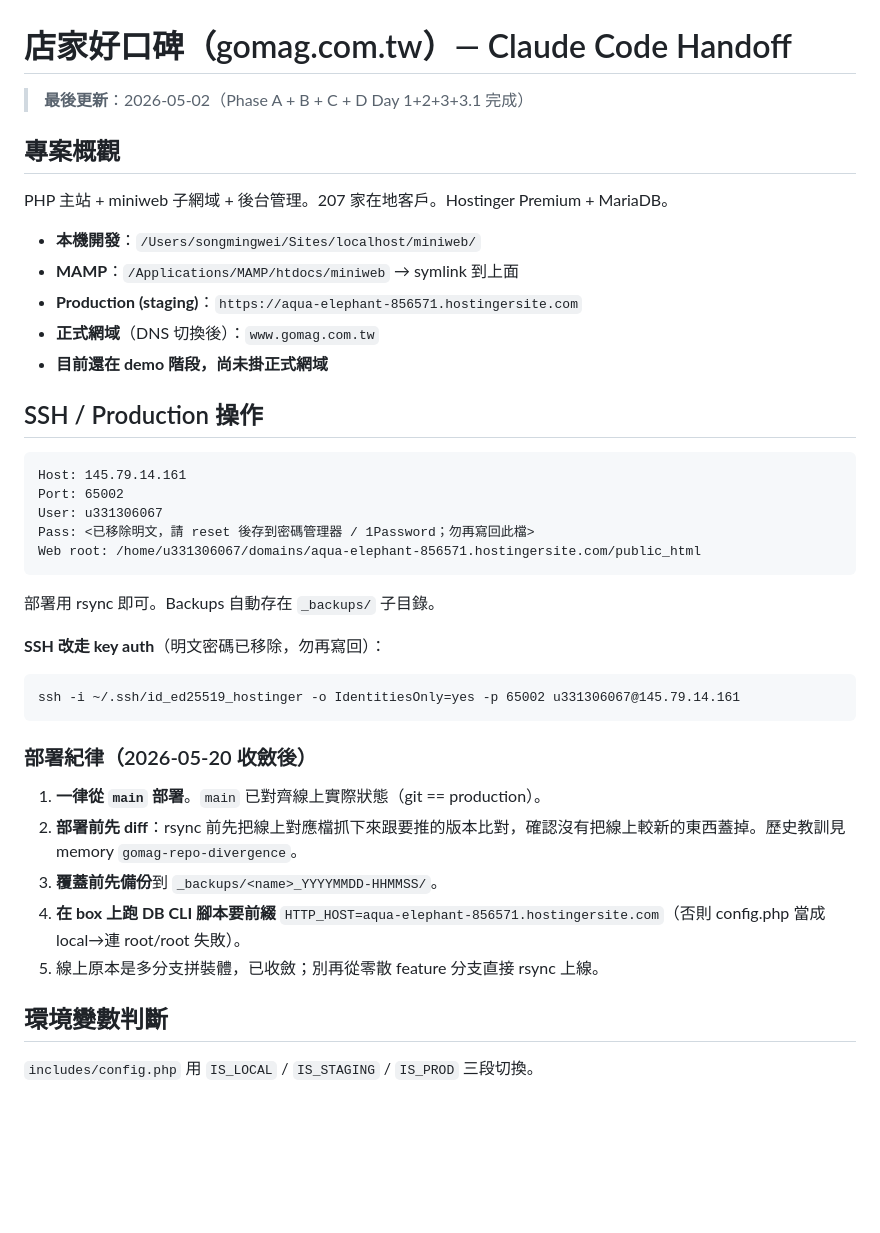
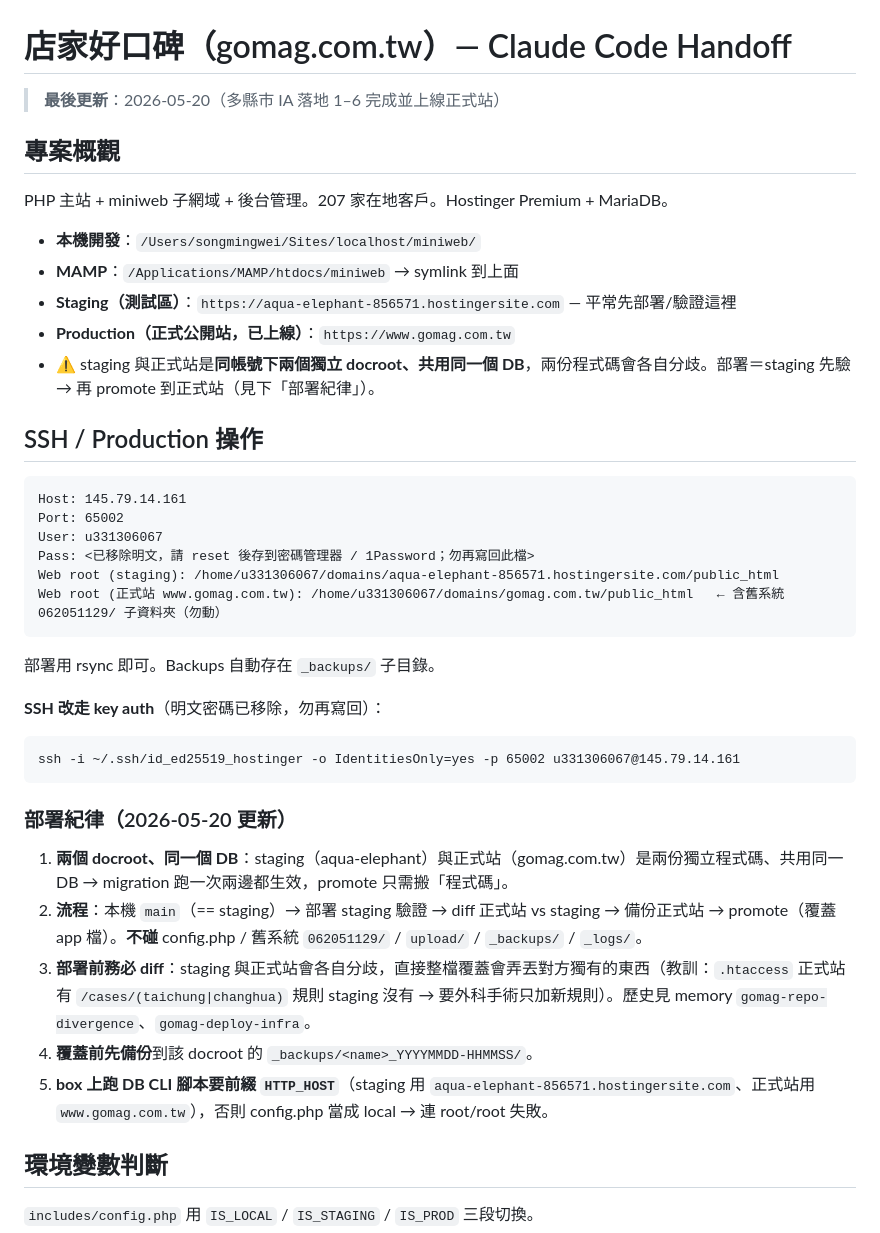
Before and after one commit to reneysung/gomag-miniweb, a Markdown page: CLAUDE.md, the part around the change. Drawn GitHub-style; blank space fills up the shorter version.

Commit message:
docs(CLAUDE): 修正過時部署版圖 — staging vs 正式站兩個 docroot
- 釐清 aqua-elephant=staging、gomag.com.tw=正式公開站(已上線)、共用同一 DB
- 兩 web root 路徑 + 正式站含舊系統 062051129/（勿動）
- 部署紀律改成 staging→promote 正式站、diff-first、.htaccess 外科手術、HTTP_HOST 前綴

Co-Authored-By: Claude Opus 4.7 (1M context) <noreply@anthropic.com>

````diff
--- a/CLAUDE.md
+++ b/CLAUDE.md
@@ -1,6 +1,6 @@
 # 店家好口碑（gomag.com.tw）— Claude Code Handoff
 
-> **最後更新**：2026-05-02（Phase A + B + C + D Day 1+2+3+3.1 完成）
+> **最後更新**：2026-05-20（多縣市 IA 落地 1–6 完成並上線正式站）
 
 ## 專案概觀
 
@@ -8,9 +8,9 @@ PHP 主站 + miniweb 子網域 + 後台管理。207 家在地客戶。Hostinger
 
 - **本機開發**：`/Users/songmingwei/Sites/localhost/miniweb/`
 - **MAMP**：`/Applications/MAMP/htdocs/miniweb` → symlink 到上面
-- **Production (staging)**：`https://aqua-elephant-856571.hostingersite.com`
-- **正式網域**（DNS 切換後）：`www.gomag.com.tw`
-- **目前還在 demo 階段，尚未掛正式網域**
+- **Staging（測試區）**：`https://aqua-elephant-856571.hostingersite.com` — 平常先部署/驗證這裡
+- **Production（正式公開站，已上線）**：`https://www.gomag.com.tw`
+- ⚠️ staging 與正式站是**同帳號下兩個獨立 docroot、共用同一個 DB**，兩份程式碼會各自分歧。部署＝staging 先驗 → 再 promote 到正式站（見下「部署紀律」）。
 
 ## SSH / Production 操作
 
@@ -19,7 +19,8 @@ Host: 145.79.14.161
 Port: 65002
 User: u331306067
 Pass: <已移除明文，請 reset 後存到密碼管理器 / 1Password；勿再寫回此檔>
-Web root: /home/u331306067/domains/aqua-elephant-856571.hostingersite.com/public_html
+Web root (staging): /home/u331306067/domains/aqua-elephant-856571.hostingersite.com/public_html
+Web root (正式站 www.gomag.com.tw): /home/u331306067/domains/gomag.com.tw/public_html   ← 含舊系統 062051129/ 子資料夾（勿動）
 ```
 
 部署用 rsync 即可。Backups 自動存在 `_backups/` 子目錄。
@@ -29,12 +30,12 @@ Web root: /home/u331306067/domains/aqua-elephant-856571.hostingersite.com/public
 ssh -i ~/.ssh/id_ed25519_hostinger -o IdentitiesOnly=yes -p 65002 u331306067@145.79.14.161
 ```
 
-### 部署紀律（2026-05-20 收斂後）
-1. **一律從 `main` 部署**。`main` 已對齊線上實際狀態（git == production）。
-2. **部署前先 diff**：rsync 前先把線上對應檔抓下來跟要推的版本比對，確認沒有把線上較新的東西蓋掉。歷史教訓見 memory `gomag-repo-divergence`。
-3. **覆蓋前先備份**到 `_backups/<name>_YYYYMMDD-HHMMSS/`。
-4. **在 box 上跑 DB CLI 腳本要前綴** `HTTP_HOST=aqua-elephant-856571.hostingersite.com`（否則 config.php 當成 local→連 root/root 失敗）。
-5. 線上原本是多分支拼裝體，已收斂；別再從零散 feature 分支直接 rsync 上線。
+### 部署紀律（2026-05-20 更新）
+1. **兩個 docroot、同一個 DB**：staging（aqua-elephant）與正式站（gomag.com.tw）是兩份獨立程式碼、共用同一 DB → migration 跑一次兩邊都生效，promote 只需搬「程式碼」。
+2. **流程**：本機 `main`（== staging）→ 部署 staging 驗證 → diff 正式站 vs staging → 備份正式站 → promote（覆蓋 app 檔）。**不碰** config.php / 舊系統 `062051129/` / `upload/` / `_backups/` / `_logs/`。
+3. **部署前務必 diff**：staging 與正式站會各自分歧，直接整檔覆蓋會弄丟對方獨有的東西（教訓：`.htaccess` 正式站有 `/cases/(taichung|changhua)` 規則 staging 沒有 → 要外科手術只加新規則）。歷史見 memory `gomag-repo-divergence`、`gomag-deploy-infra`。
+4. **覆蓋前先備份**到該 docroot 的 `_backups/<name>_YYYYMMDD-HHMMSS/`。
+5. **box 上跑 DB CLI 腳本要前綴 `HTTP_HOST`**（staging 用 `aqua-elephant-856571.hostingersite.com`、正式站用 `www.gomag.com.tw`），否則 config.php 當成 local → 連 root/root 失敗。
 
 ## 環境變數判斷
 
````
